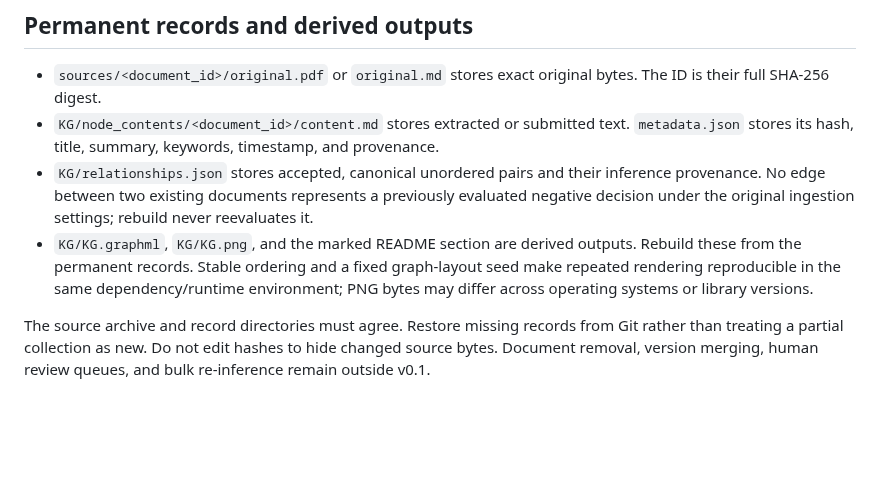
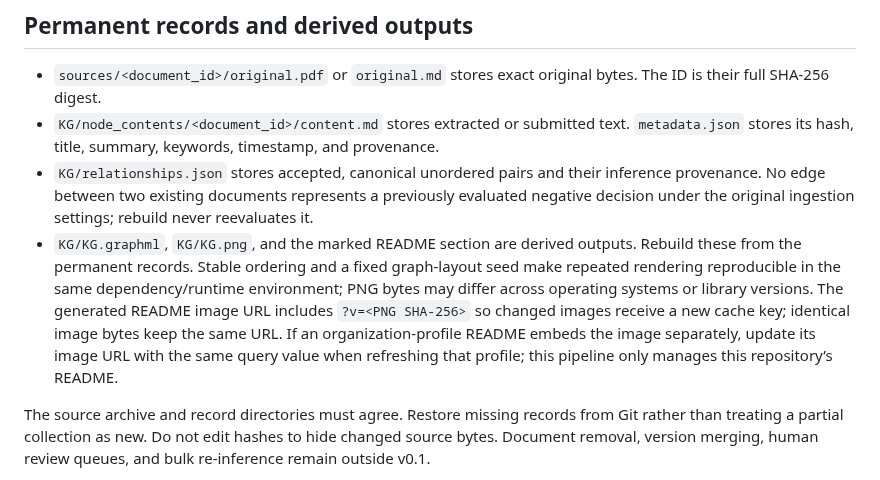
Before and after one commit to ThayerLab-Wesleyan-University/Knowledge-Base, a Markdown page: MAINTAINING.md, the part around the change. GitHub-like rendering; blank space fills up the shorter version.

```diff
--- a/MAINTAINING.md
+++ b/MAINTAINING.md
@@ -69,7 +69,7 @@ For `n` stored documents and `m` new documents, a successful batch needs at leas
 - `sources/<document_id>/original.pdf` or `original.md` stores exact original bytes. The ID is their full SHA-256 digest.
 - `KG/node_contents/<document_id>/content.md` stores extracted or submitted text. `metadata.json` stores its hash, title, summary, keywords, timestamp, and provenance.
 - `KG/relationships.json` stores accepted, canonical unordered pairs and their inference provenance. No edge between two existing documents represents a previously evaluated negative decision under the original ingestion settings; rebuild never reevaluates it.
-- `KG/KG.graphml`, `KG/KG.png`, and the marked README section are derived outputs. Rebuild these from the permanent records. Stable ordering and a fixed graph-layout seed make repeated rendering reproducible in the same dependency/runtime environment; PNG bytes may differ across operating systems or library versions.
+- `KG/KG.graphml`, `KG/KG.png`, and the marked README section are derived outputs. Rebuild these from the permanent records. Stable ordering and a fixed graph-layout seed make repeated rendering reproducible in the same dependency/runtime environment; PNG bytes may differ across operating systems or library versions. The generated README image URL includes `?v=<PNG SHA-256>` so changed images receive a new cache key; identical image bytes keep the same URL. If an organization-profile README embeds the image separately, update its image URL with the same query value when refreshing that profile; this pipeline only manages this repository’s README.
 
 The source archive and record directories must agree. Restore missing records from Git rather than treating a partial collection as new. Do not edit hashes to hide changed source bytes. Document removal, version merging, human review queues, and bulk re-inference remain outside v0.1.
 
```
Also changed, not shown: README.md (+2 -2 lines), KG/KG.png, 3 other files.
